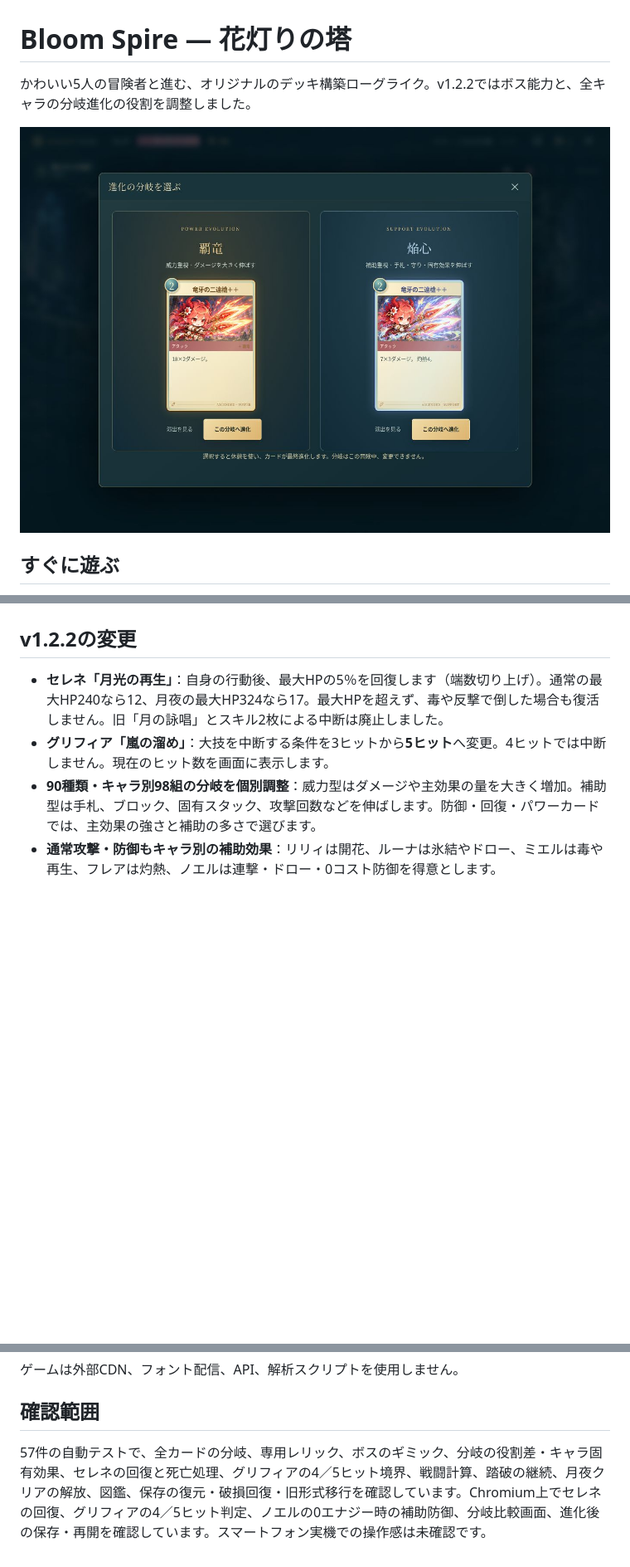
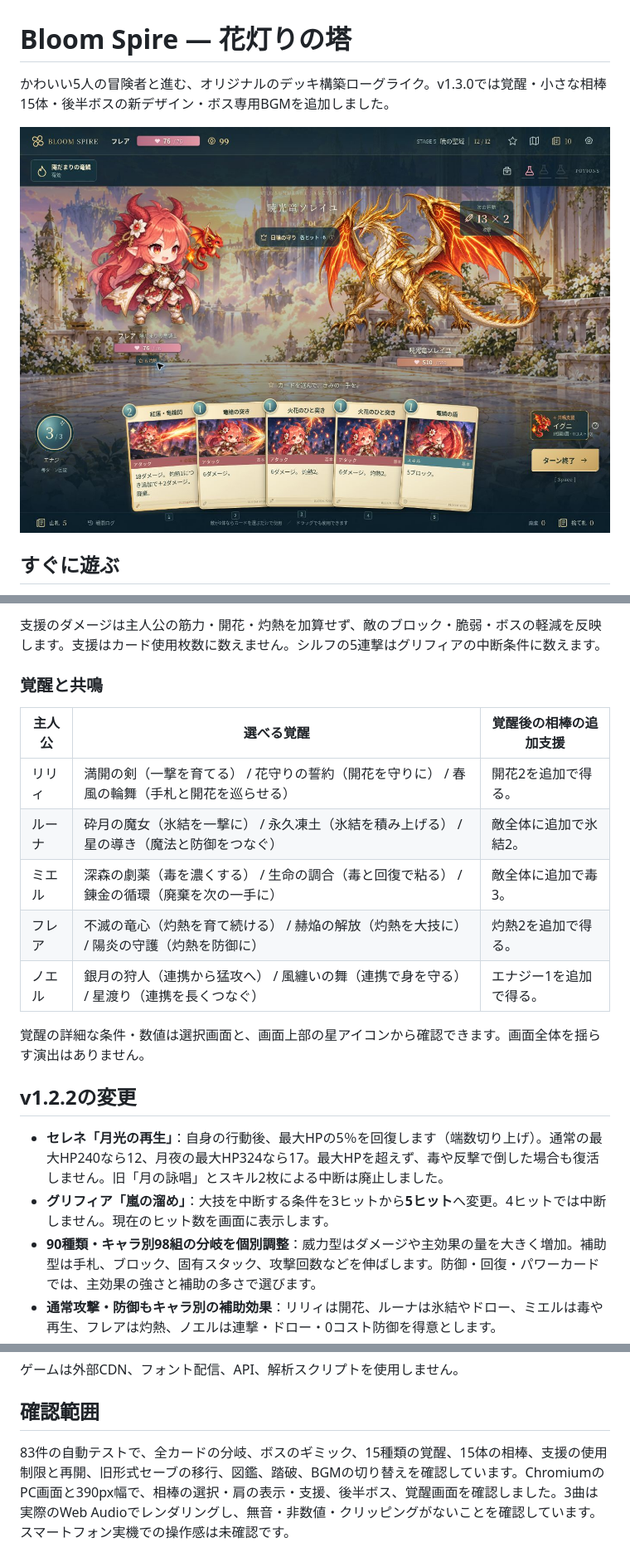
Before and after one commit to Mo10C/game, a Markdown page: README.md, 3 parts joined by grey strips. Shown: that part at 83% size. GitHub-like rendering; pictures changed too: preview.jpg; blank space fills up the shorter version.

```diff
--- a/README.md
+++ b/README.md
@@ -1,4 +1,4 @@
 # Bloom Spire — 花灯りの塔
 
-かわいい5人の冒険者と進む、オリジナルのデッキ構築ローグライク。v1.2.2ではボス能力と、全キャラの分岐進化の役割を調整しました。
+かわいい5人の冒険者と進む、オリジナルのデッキ構築ローグライク。v1.3.0では覚醒・小さな相棒15体・後半ボスの新デザイン・ボス専用BGMを追加しました。
 
@@ -12,3 +43,16 @@ ZIPを展開し、`index.html` をChromeまたはEdgeで開いてください。
+支援のダメージは主人公の筋力・開花・灼熱を加算せず、敵のブロック・脆弱・ボスの軽減を反映します。支援はカード使用枚数に数えません。シルフの5連撃はグリフィアの中断条件に数えます。
+
+### 覚醒と共鳴
+
+| 主人公 | 選べる覚醒 | 覚醒後の相棒の追加支援 |
+| --- | --- | --- |
+| リリィ | 満開の剣（一撃を育てる） / 花守りの誓約（開花を守りに） / 春風の輪舞（手札と開花を巡らせる） | 開花2を追加で得る。 |
+| ルーナ | 砕月の魔女（氷結を一撃に） / 永久凍土（氷結を積み上げる） / 星の導き（魔法と防御をつなぐ） | 敵全体に追加で氷結2。 |
+| ミエル | 深森の劇薬（毒を濃くする） / 生命の調合（毒と回復で粘る） / 錬金の循環（廃棄を次の一手に） | 敵全体に追加で毒3。 |
+| フレア | 不滅の竜心（灼熱を育て続ける） / 赫焔の解放（灼熱を大技に） / 陽炎の守護（灼熱を防御に） | 灼熱2を追加で得る。 |
+| ノエル | 銀月の狩人（連携から猛攻へ） / 風纏いの舞（連携で身を守る） / 星渡り（連携を長くつなぐ） | エナジー1を追加で得る。 |
+
+覚醒の詳細な条件・数値は選択画面と、画面上部の星アイコンから確認できます。画面全体を揺らす演出はありません。
 
 ## v1.2.2の変更
 
@@ -174,4 +221,4 @@ Node.jsがある場合、`npm test` でテスト、`npm run dev` で確認用サ
 
 ## 確認範囲
 
-57件の自動テストで、全カードの分岐、専用レリック、ボスのギミック、分岐の役割差・キャラ固有効果、セレネの回復と死亡処理、グリフィアの4／5ヒット境界、戦闘計算、踏破の継続、月夜クリアの解放、図鑑、保存の復元・破損回復・旧形式移行を確認しています。Chromium上でセレネの回復、グリフィアの4／5ヒット判定、ノエルの0エナジー時の補助防御、分岐比較画面、進化後の保存・再開を確認しています。スマートフォン実機での操作感は未確認です。
+83件の自動テストで、全カードの分岐、ボスのギミック、15種類の覚醒、15体の相棒、支援の使用制限と再開、旧形式セーブの移行、図鑑、踏破、BGMの切り替えを確認しています。ChromiumのPC画面と390px幅で、相棒の選択・肩の表示・支援、後半ボス、覚醒画面を確認しました。3曲は実際のWeb Audioでレンダリングし、無音・非数値・クリッピングがないことを確認しています。スマートフォン実機での操作感は未確認です。
```
Also changed, not shown: other parts of README.md (+35 -1 lines), CREDITS.md (+3 -1 lines), 10 other files.
